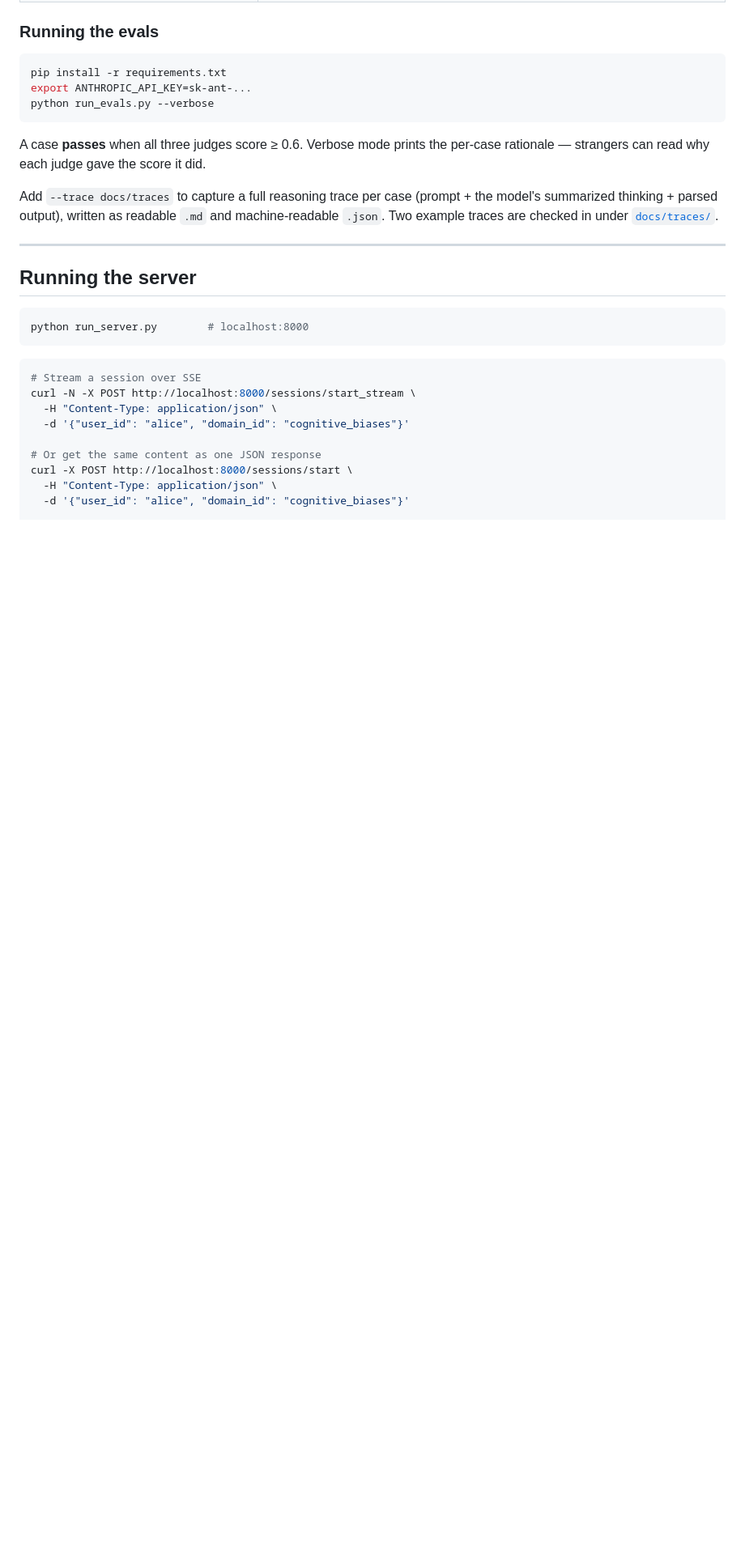
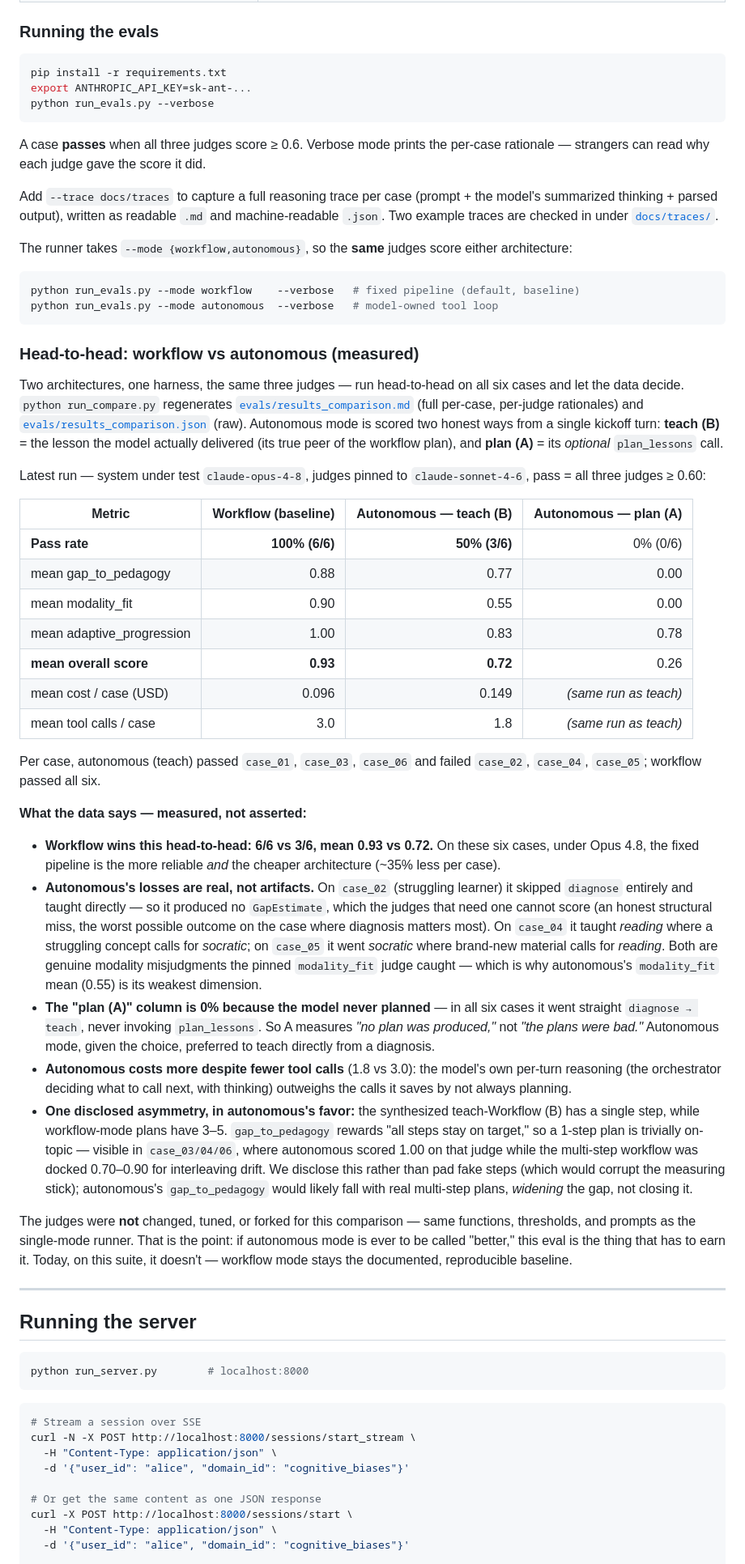
Before and after one commit to abhijeetgupta23/ai-agent-to-learn-faster-and-better, a Markdown page: README.md, the part around one of its changes. Shown at 81% size. Rendered like a GitHub page; blank space fills up the shorter version.

````diff
--- a/README.md
+++ b/README.md
@@ -268,6 +268,41 @@ python run_evals.py --verbose
 A case **passes** when all three judges score ≥ 0.6. Verbose mode prints the per-case rationale — strangers can read why each judge gave the score it did.
 
 Add `--trace docs/traces` to capture a full reasoning trace per case (prompt + the model's summarized thinking + parsed output), written as readable `.md` and machine-readable `.json`. Two example traces are checked in under [`docs/traces/`](docs/traces/).
+
+The runner takes `--mode {workflow,autonomous}`, so the **same** judges score either architecture:
+
+```bash
+python run_evals.py --mode workflow    --verbose   # fixed pipeline (default, baseline)
+python run_evals.py --mode autonomous  --verbose   # model-owned tool loop
+```
+
+### Head-to-head: workflow vs autonomous (measured)
+
+Two architectures, one harness, the same three judges — run head-to-head on all six cases and let the data decide. `python run_compare.py` regenerates [`evals/results_comparison.md`](evals/results_comparison.md) (full per-case, per-judge rationales) and [`evals/results_comparison.json`](evals/results_comparison.json) (raw). Autonomous mode is scored two honest ways from a single kickoff turn: **teach (B)** = the lesson the model actually delivered (its true peer of the workflow plan), and **plan (A)** = its *optional* `plan_lessons` call.
+
+Latest run — system under test `claude-opus-4-8`, judges pinned to `claude-sonnet-4-6`, pass = all three judges ≥ 0.60:
+
+| Metric | Workflow (baseline) | Autonomous — teach (B) | Autonomous — plan (A) |
+|--------|---------:|----------------:|---------------:|
+| **Pass rate** | **100% (6/6)** | **50% (3/6)** | 0% (0/6) |
+| mean gap_to_pedagogy | 0.88 | 0.77 | 0.00 |
+| mean modality_fit | 0.90 | 0.55 | 0.00 |
+| mean adaptive_progression | 1.00 | 0.83 | 0.78 |
+| **mean overall score** | **0.93** | **0.72** | 0.26 |
+| mean cost / case (USD) | 0.096 | 0.149 | *(same run as teach)* |
+| mean tool calls / case | 3.0 | 1.8 | *(same run as teach)* |
+
+Per case, autonomous (teach) passed `case_01`, `case_03`, `case_06` and failed `case_02`, `case_04`, `case_05`; workflow passed all six.
+
+**What the data says — measured, not asserted:**
+
+- **Workflow wins this head-to-head: 6/6 vs 3/6, mean 0.93 vs 0.72.** On these six cases, under Opus 4.8, the fixed pipeline is the more reliable *and* the cheaper architecture (~35% less per case).
+- **Autonomous's losses are real, not artifacts.** On `case_02` (struggling learner) it skipped `diagnose` entirely and taught directly — so it produced no `GapEstimate`, which the judges that need one cannot score (an honest structural miss, the worst possible outcome on the case where diagnosis matters most). On `case_04` it taught *reading* where a struggling concept calls for *socratic*; on `case_05` it went *socratic* where brand-new material calls for *reading*. Both are genuine modality misjudgments the pinned `modality_fit` judge caught — which is why autonomous's `modality_fit` mean (0.55) is its weakest dimension.
+- **The "plan (A)" column is 0% because the model never planned** — in all six cases it went straight `diagnose → teach`, never invoking `plan_lessons`. So A measures *"no plan was produced,"* not *"the plans were bad."* Autonomous mode, given the choice, preferred to teach directly from a diagnosis.
+- **Autonomous costs more despite fewer tool calls** (1.8 vs 3.0): the model's own per-turn reasoning (the orchestrator deciding what to call next, with thinking) outweighs the calls it saves by not always planning.
+- **One disclosed asymmetry, in autonomous's favor:** the synthesized teach-Workflow (B) has a single step, while workflow-mode plans have 3–5. `gap_to_pedagogy` rewards "all steps stay on target," so a 1-step plan is trivially on-topic — visible in `case_03/04/06`, where autonomous scored 1.00 on that judge while the multi-step workflow was docked 0.70–0.90 for interleaving drift. We disclose this rather than pad fake steps (which would corrupt the measuring stick); autonomous's `gap_to_pedagogy` would likely fall with real multi-step plans, *widening* the gap, not closing it.
+
+The judges were **not** changed, tuned, or forked for this comparison — same functions, thresholds, and prompts as the single-mode runner. That is the point: if autonomous mode is ever to be called "better," this eval is the thing that has to earn it. Today, on this suite, it doesn't — workflow mode stays the documented, reproducible baseline.
 
 ---
 
````
Also changed, not shown: other parts of README.md (+13 -13 lines).
